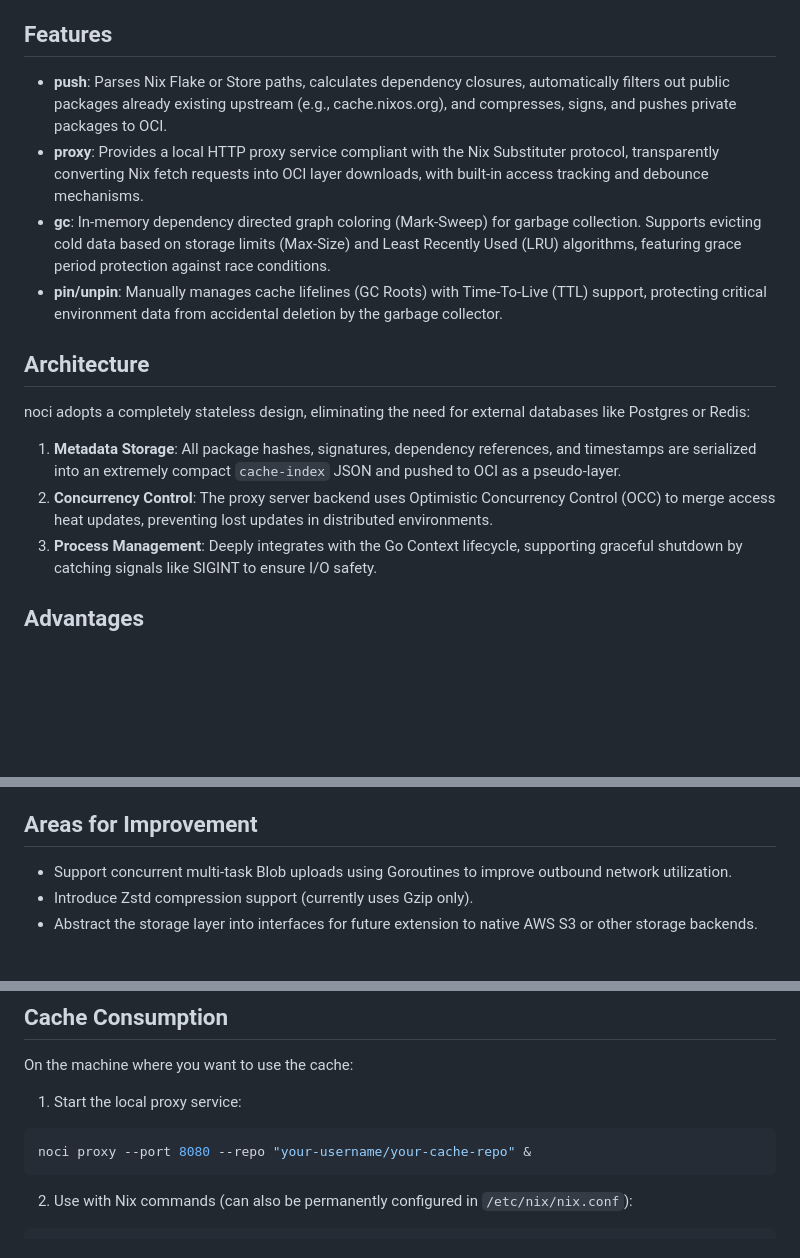
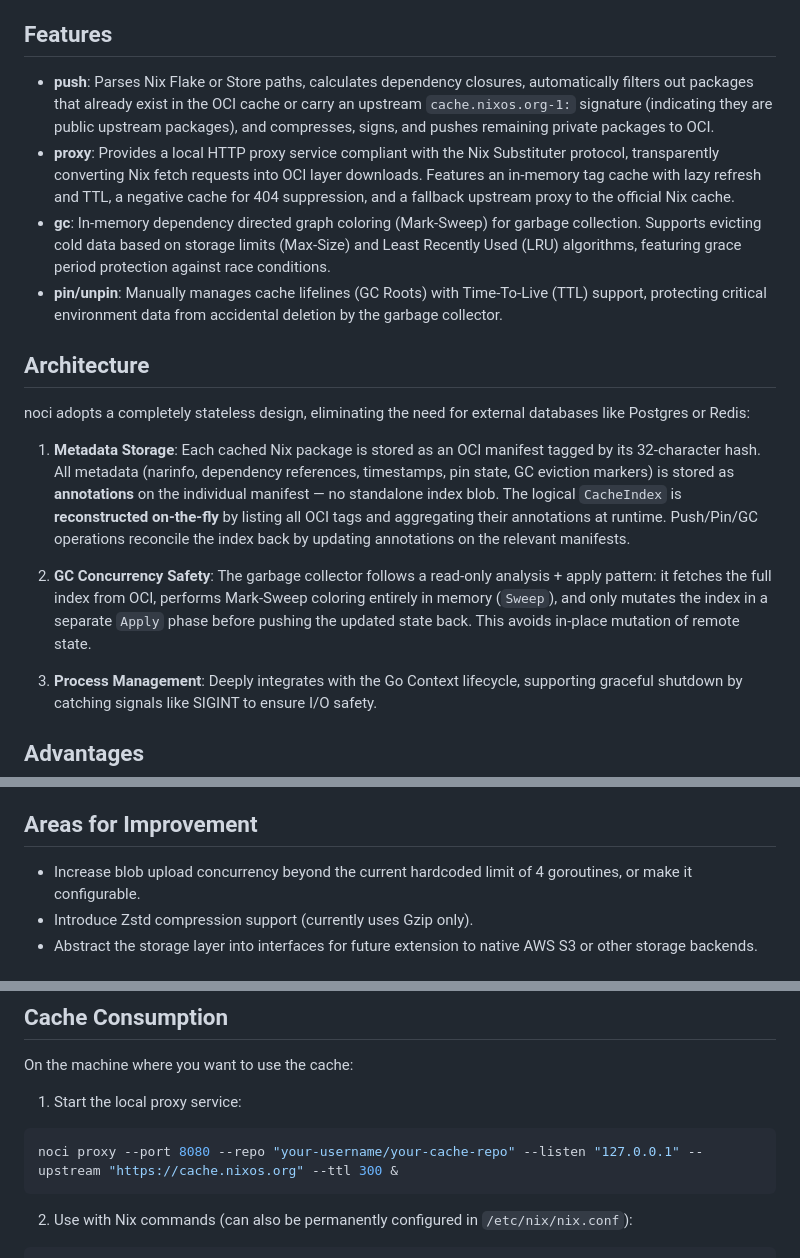
Before and after one commit to lonerOrz/noci, a Markdown page: README.md, 3 parts joined by grey strips. Drawn GitHub-style; blank space fills up the shorter version.

Commit message:
fix: update readme

````diff
--- a/README.md
+++ b/README.md
@@ -4,8 +4,8 @@ noci (Nix over OCI) is a stateless Nix binary cache toolchain. It utilizes stand
 
 ## Features
 
-- **push**: Parses Nix Flake or Store paths, calculates dependency closures, automatically filters out public packages already existing upstream (e.g., cache.nixos.org), and compresses, signs, and pushes private packages to OCI.
-- **proxy**: Provides a local HTTP proxy service compliant with the Nix Substituter protocol, transparently converting Nix fetch requests into OCI layer downloads, with built-in access tracking and debounce mechanisms.
+- **push**: Parses Nix Flake or Store paths, calculates dependency closures, automatically filters out packages that already exist in the OCI cache or carry an upstream `cache.nixos.org-1:` signature (indicating they are public upstream packages), and compresses, signs, and pushes remaining private packages to OCI.
+- **proxy**: Provides a local HTTP proxy service compliant with the Nix Substituter protocol, transparently converting Nix fetch requests into OCI layer downloads. Features an in-memory tag cache with lazy refresh and TTL, a negative cache for 404 suppression, and a fallback upstream proxy to the official Nix cache.
 - **gc**: In-memory dependency directed graph coloring (Mark-Sweep) for garbage collection. Supports evicting cold data based on storage limits (Max-Size) and Least Recently Used (LRU) algorithms, featuring grace period protection against race conditions.
 - **pin/unpin**: Manually manages cache lifelines (GC Roots) with Time-To-Live (TTL) support, protecting critical environment data from accidental deletion by the garbage collector.
 
@@ -13,8 +13,10 @@ noci (Nix over OCI) is a stateless Nix binary cache toolchain. It utilizes stand
 
 noci adopts a completely stateless design, eliminating the need for external databases like Postgres or Redis:
 
-1. **Metadata Storage**: All package hashes, signatures, dependency references, and timestamps are serialized into an extremely compact `cache-index` JSON and pushed to OCI as a pseudo-layer.
-2. **Concurrency Control**: The proxy server backend uses Optimistic Concurrency Control (OCC) to merge access heat updates, preventing lost updates in distributed environments.
+1. **Metadata Storage**: Each cached Nix package is stored as an OCI manifest tagged by its 32-character hash. All metadata (narinfo, dependency references, timestamps, pin state, GC eviction markers) is stored as **annotations** on the individual manifest — no standalone index blob. The logical `CacheIndex` is **reconstructed on-the-fly** by listing all OCI tags and aggregating their annotations at runtime. Push/Pin/GC operations reconcile the index back by updating annotations on the relevant manifests.
+
+2. **GC Concurrency Safety**: The garbage collector follows a read-only analysis + apply pattern: it fetches the full index from OCI, performs Mark-Sweep coloring entirely in memory (`Sweep`), and only mutates the index in a separate `Apply` phase before pushing the updated state back. This avoids in-place mutation of remote state.
+
 3. **Process Management**: Deeply integrates with the Go Context lifecycle, supporting graceful shutdown by catching signals like SIGINT to ensure I/O safety.
 
 ## Advantages
@@ -25,7 +27,7 @@ noci adopts a completely stateless design, eliminating the need for external dat
 
 ## Areas for Improvement
 
-- Support concurrent multi-task Blob uploads using Goroutines to improve outbound network utilization.
+- Increase blob upload concurrency beyond the current hardcoded limit of 4 goroutines, or make it configurable.
 - Introduce Zstd compression support (currently uses Gzip only).
 - Abstract the storage layer into interfaces for future extension to native AWS S3 or other storage backends.
 
@@ -122,7 +124,7 @@ On the machine where you want to use the cache:
 1. Start the local proxy service:
 
 ```bash
-noci proxy --port 8080 --repo "your-username/your-cache-repo" &
+noci proxy --port 8080 --repo "your-username/your-cache-repo" --listen "127.0.0.1" --upstream "https://cache.nixos.org" --ttl 300 &
 ```
 
 2. Use with Nix commands (can also be permanently configured in `/etc/nix/nix.conf`):
````
